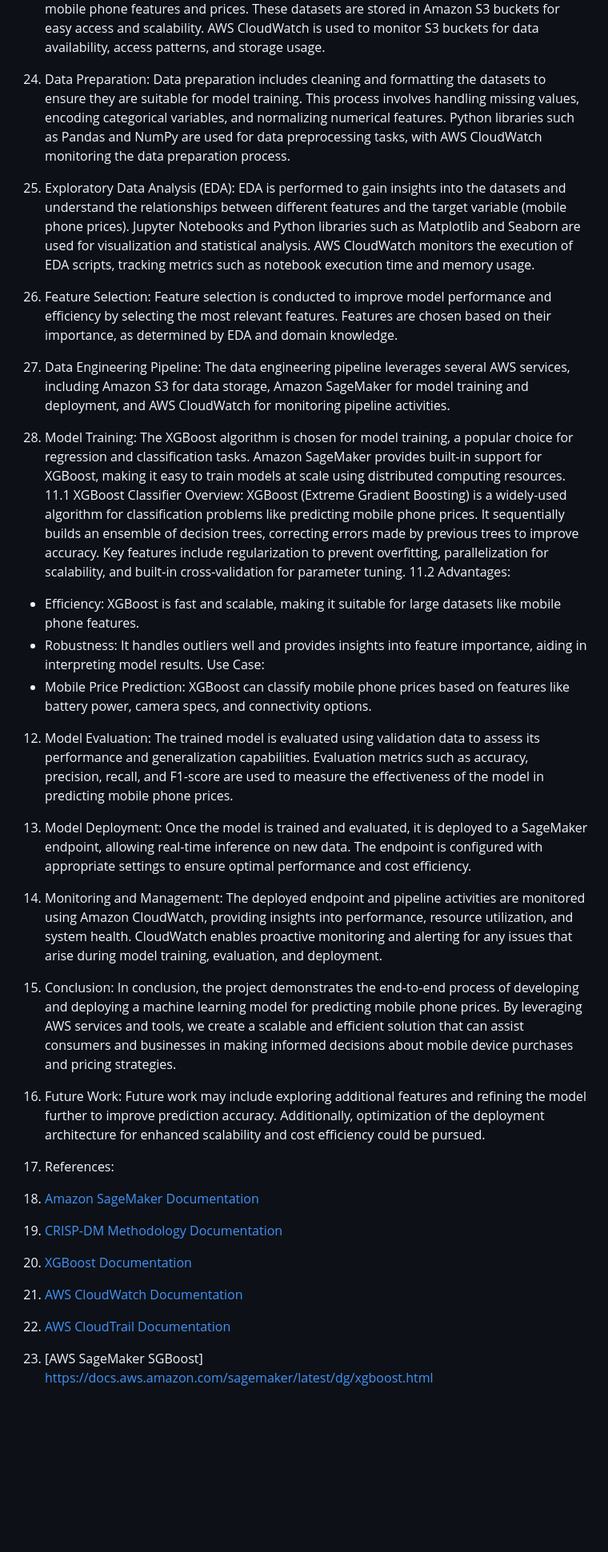
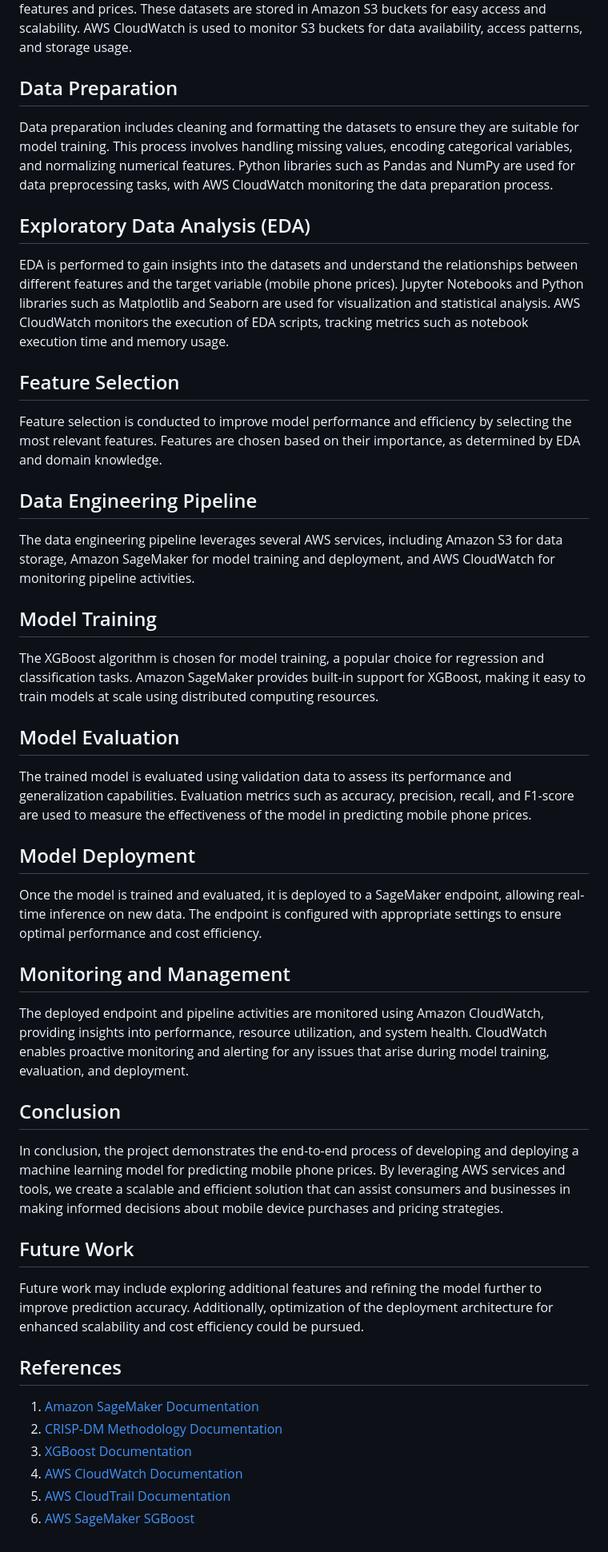
Before and after one commit to Data-Driven-4/Cloud-Based-Mobile-Price-Prediction, a Markdown page: README.md, the part around one of its changes. Shown at 80% size. Rendered like a GitHub page; blank space fills up the shorter version.

```diff
--- a/README.md
+++ b/README.md
@@ -54,50 +43,39 @@ The Cross-Industry Standard Process for Data Mining (CRISP-DM) methodology serve
 Data gathering involves collecting datasets containing information about mobile phone features and prices. These datasets are stored in Amazon S3 buckets for easy access and scalability. AWS CloudWatch is used to monitor S3 buckets for data availability, access patterns, and storage usage.
 
-7.	Data Preparation:
+## Data Preparation
 Data preparation includes cleaning and formatting the datasets to ensure they are suitable for model training. This process involves handling missing values, encoding categorical variables, and normalizing numerical features. Python libraries such as Pandas and NumPy are used for data preprocessing tasks, with AWS CloudWatch monitoring the data preparation process.
 
-8.	Exploratory Data Analysis (EDA):
+## Exploratory Data Analysis (EDA)
 EDA is performed to gain insights into the datasets and understand the relationships between different features and the target variable (mobile phone prices). Jupyter Notebooks and Python libraries such as Matplotlib and Seaborn are used for visualization and statistical analysis. AWS CloudWatch monitors the execution of EDA scripts, tracking metrics such as notebook execution time and memory usage.
 
-9.	Feature Selection:
+## Feature Selection
 Feature selection is conducted to improve model performance and efficiency by selecting the most relevant features. Features are chosen based on their importance, as determined by EDA and domain knowledge.
 
-10.	Data Engineering Pipeline:
+## Data Engineering Pipeline
 The data engineering pipeline leverages several AWS services, including Amazon S3 for data storage, Amazon SageMaker for model training and deployment, and AWS CloudWatch for monitoring pipeline activities.
 
+## Model Training
+The XGBoost algorithm is chosen for model training, a popular choice for regression and classification tasks. Amazon SageMaker provides built-in support for XGBoost, making it easy to train models at scale using distributed computing resources.
 
-11.	Model Training:
-The XGBoost algorithm is chosen for model training, a popular choice for regression and classification tasks. Amazon SageMaker provides built-in support for XGBoost, making it easy to train models at scale using distributed computing resources.
-11.1	 XGBoost Classifier Overview:
-XGBoost (Extreme Gradient Boosting) is a widely-used algorithm for classification problems like predicting mobile phone prices. It sequentially builds an ensemble of decision trees, correcting errors made by previous trees to improve accuracy. Key features include regularization to prevent overfitting, parallelization for scalability, and built-in cross-validation for parameter tuning.
-11.2	Advantages:
-- Efficiency: XGBoost is fast and scalable, making it suitable for large datasets like mobile phone features.
-- Robustness: It handles outliers well and provides insights into feature importance, aiding in interpreting model results.
-Use Case:
-- Mobile Price Prediction: XGBoost can classify mobile phone prices based on features like battery power, camera specs, and connectivity options.
-
-
-12.	Model Evaluation:
+## Model Evaluation
 The trained model is evaluated using validation data to assess its performance and generalization capabilities. Evaluation metrics such as accuracy, precision, recall, and F1-score are used to measure the effectiveness of the model in predicting mobile phone prices.
 
-13.	Model Deployment:
+## Model Deployment
 Once the model is trained and evaluated, it is deployed to a SageMaker endpoint, allowing real-time inference on new data. The endpoint is configured with appropriate settings to ensure optimal performance and cost efficiency.
 
-14.	Monitoring and Management:
+## Monitoring and Management
 The deployed endpoint and pipeline activities are monitored using Amazon CloudWatch, providing insights into performance, resource utilization, and system health. CloudWatch enables proactive monitoring and alerting for any issues that arise during model training, evaluation, and deployment.
 
-
-15.	Conclusion:
+## Conclusion
 In conclusion, the project demonstrates the end-to-end process of developing and deploying a machine learning model for predicting mobile phone prices. By leveraging AWS services and tools, we create a scalable and efficient solution that can assist consumers and businesses in making informed decisions about mobile device purchases and pricing strategies.
 
-16.	Future Work:
+## Future Work
 Future work may include exploring additional features and refining the model further to improve prediction accuracy. Additionally, optimization of the deployment architecture for enhanced scalability and cost efficiency could be pursued.
 
-17.	References:
-
+## References
 1. [Amazon SageMaker Documentation](https://docs.aws.amazon.com/sagemaker/index.html)
 2. [CRISP-DM Methodology Documentation](https://www.the-modeling-agency.com/crisp-dm.pdf)
 3. [XGBoost Documentation](https://xgboost.readthedocs.io/en/latest/)
 4. [AWS CloudWatch Documentation](https://docs.aws.amazon.com/cloudwatch/index.html)
 5. [AWS CloudTrail Documentation](https://docs.aws.amazon.com/cloudtrail/index.html)
-6. [AWS SageMaker SGBoost] https://docs.aws.amazon.com/sagemaker/latest/dg/xgboost.html
+6. [AWS SageMaker SGBoost](https://docs.aws.amazon.com/sagemaker/latest/dg/xgboost.html)
```
Also changed, not shown: other parts of README.md (+28 -39 lines).
